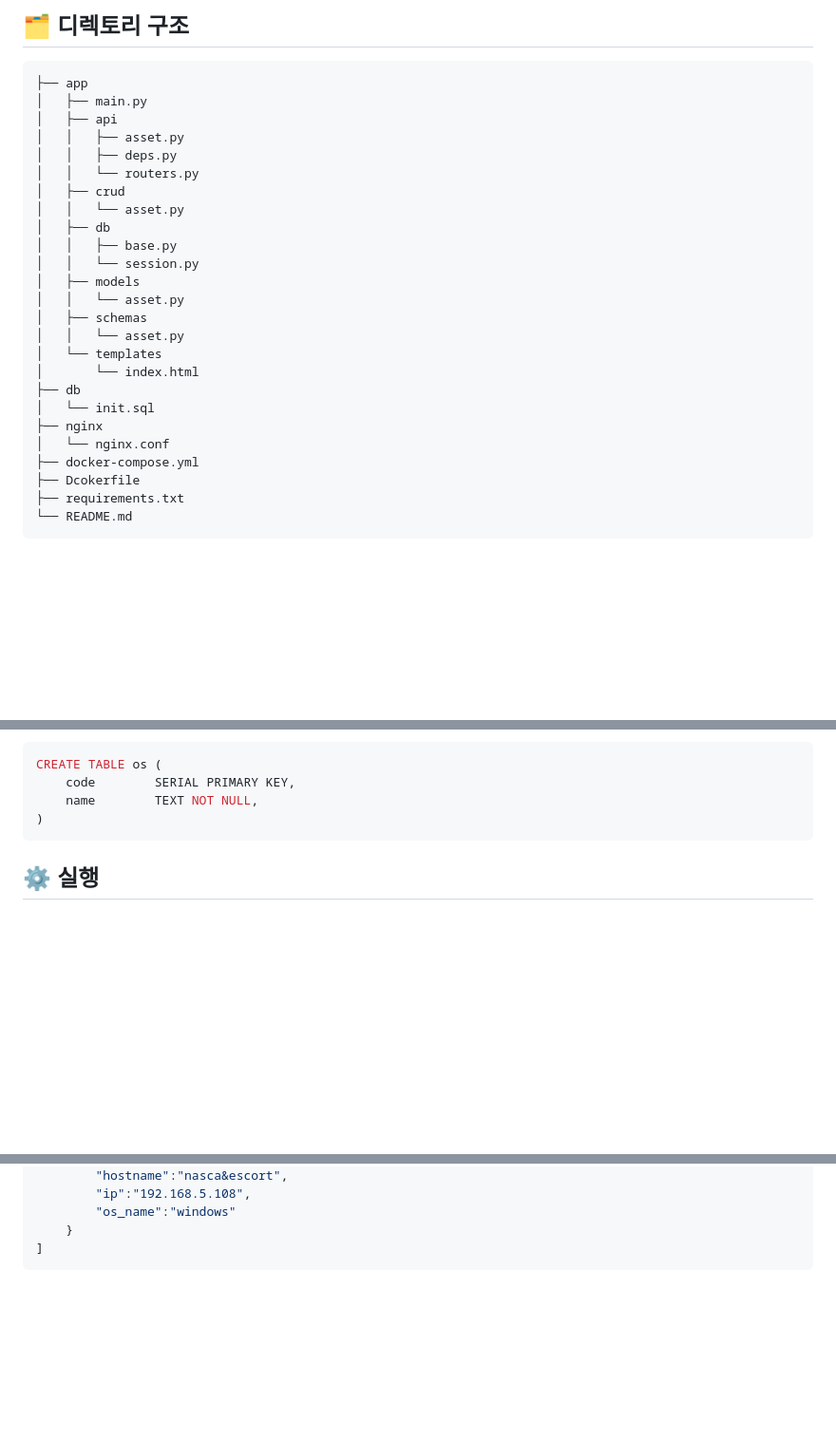
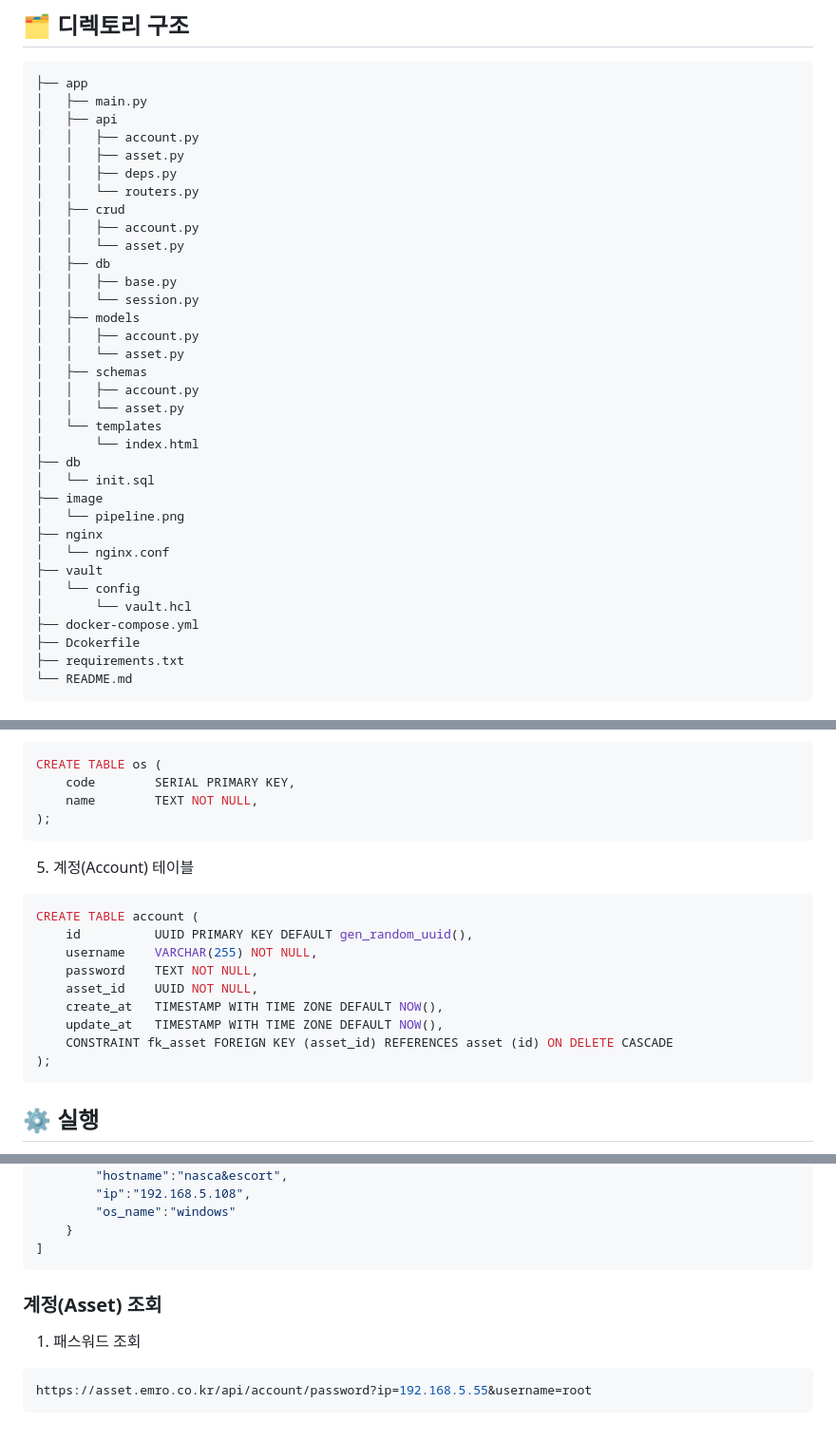
Before and after one commit to llunchh/asset, a Markdown page: README.md, 3 parts joined by grey strips. Shown: that part at 95% size. Drawn GitHub-style; blank space fills up the shorter version.

Commit message:
fix : readme 수정

````diff
--- a/README.md
+++ b/README.md
@@ -11,24 +11,33 @@
 ├── app
 │   ├── main.py
 │   ├── api
+│   │   ├── account.py
 │   │   ├── asset.py
 │   │   ├── deps.py
 │   │   └── routers.py
 │   ├── crud
+│   │   ├── account.py
 │   │   └── asset.py
 │   ├── db
 │   │   ├── base.py
 │   │   └── session.py
 │   ├── models
+│   │   ├── account.py
 │   │   └── asset.py
 │   ├── schemas
+│   │   ├── account.py
 │   │   └── asset.py
 │   └── templates
 │       └── index.html
 ├── db
 │   └── init.sql
+├── image
+│   └── pipeline.png
 ├── nginx
 │   └── nginx.conf
+├── vault
+│   └── config
+│       └── vault.hcl
 ├── docker-compose.yml
 ├── Dcokerfile
 ├── requirements.txt
@@ -71,7 +80,20 @@ CREATE TABLE subcategory (
 CREATE TABLE os (
     code        SERIAL PRIMARY KEY,
     name        TEXT NOT NULL,
-)
+);
+```
+
+5. 계정(Account) 테이블
+```sql
+CREATE TABLE account (
+    id 			UUID PRIMARY KEY DEFAULT gen_random_uuid(),
+    username 	VARCHAR(255) NOT NULL,
+    password 	TEXT NOT NULL,
+    asset_id 	UUID NOT NULL,
+    create_at 	TIMESTAMP WITH TIME ZONE DEFAULT NOW(),
+    update_at 	TIMESTAMP WITH TIME ZONE DEFAULT NOW(),
+    CONSTRAINT fk_asset FOREIGN KEY (asset_id) REFERENCES asset (id) ON DELETE CASCADE
+);
 ```
 
 ## ⚙️ 실행
@@ -194,3 +216,8 @@ https://asset.emro.co.kr/api/asset/all?status=1&type=vm&category=server&subcateg
     }
 ]
 ```
+### 계정(Asset) 조회
+1. 패스워드 조회
+```bash
+https://asset.emro.co.kr/api/account/password?ip=192.168.5.55&username=root
+```
````
Also changed, not shown: other parts of README.md (+2 -2 lines).
